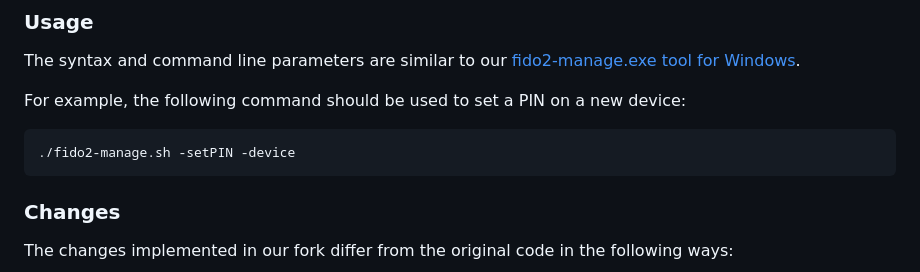
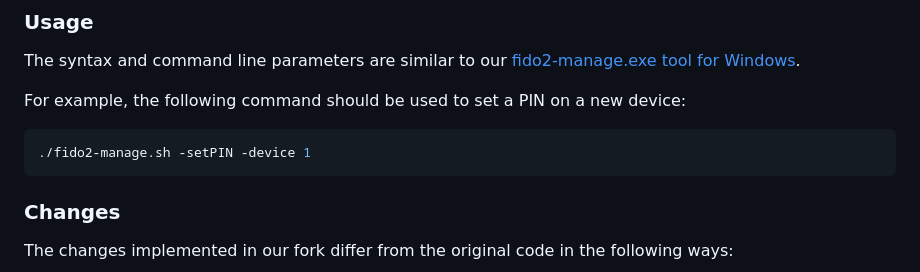
Before and after one commit to token2/fido2-manage, a Markdown page: README.md, the part around the change. Rendered like a GitHub page.

````diff
--- a/README.md
+++ b/README.md
@@ -85,7 +85,7 @@ The syntax and command line parameters are similar to our  [fido2-manage.exe too
 
 For example, the following command should be used to set a PIN on a new device:
 ```bash
-./fido2-manage.sh -setPIN -device
+./fido2-manage.sh -setPIN -device 1
 ```
 
 
````
